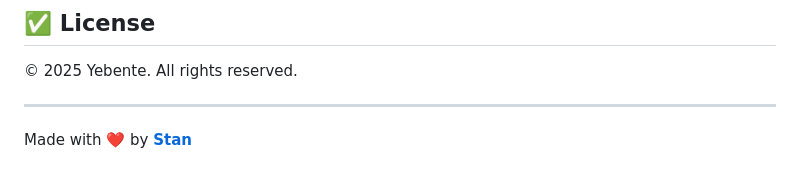
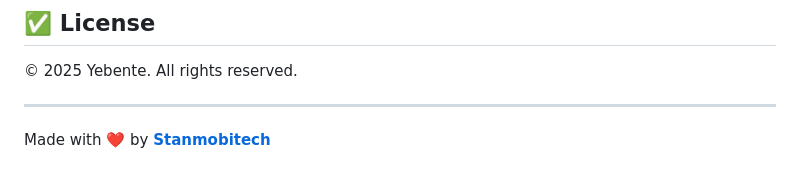
Before and after one commit to yebente/yebente.github.io, a Markdown page: README.md, the part around the change printed below. Rendered like a GitHub page.

```diff
--- a/README.md
+++ b/README.md
@@ -169,4 +169,4 @@ Feel free to fork this repo, open issues, or contribute suggestions via pull req
 
 ---
 
-Made with ❤️ by <a href ="https://www.linkedin.com/in/stanmobitech/">**Stan**</a>
+Made with ❤️ by <a href ="https://www.linkedin.com/in/stanmobitech/">**Stanmobitech**</a>
```
Also changed, not shown: other parts of README.md (+5 -5 lines).
